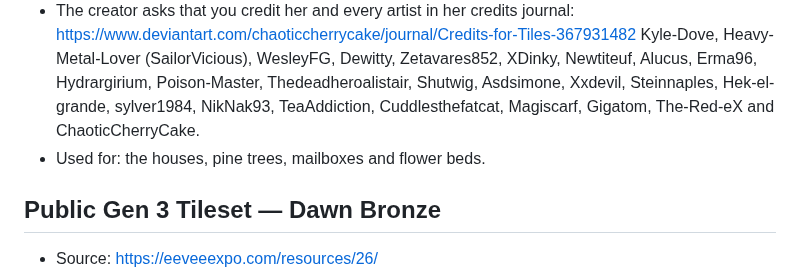
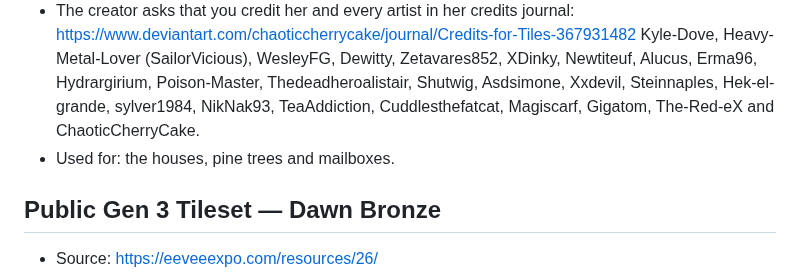
Before and after one commit to spiderlite/Random_shit-, a Markdown page: pallet-town-upgrade/CREDITS.md, the part around the change. Drawn GitHub-style.

```diff
--- a/pallet-town-upgrade/CREDITS.md
+++ b/pallet-town-upgrade/CREDITS.md
@@ -15,7 +15,7 @@ credit, and the first one also sets license terms on anything built with it.
   Thedeadheroalistair, Shutwig, Asdsimone, Xxdevil, Steinnaples, Hek-el-grande,
   sylver1984, NikNak93, TeaAddiction, Cuddlesthefatcat, Magiscarf, Gigatom,
   The-Red-eX and ChaoticCherryCake.
-- Used for: the houses, pine trees, mailboxes and flower beds.
+- Used for: the houses, pine trees and mailboxes.
 
 ## Public Gen 3 Tileset — Dawn Bronze
 
```
Also changed, not shown: pallet-town-upgrade/README.md (+6 -1 lines), pallet-town-upgrade/screenshots/pallet_expanded_overview.png, pallet-town-upgrade/screenshots/pallet_qa.png (added), 6 other files.
